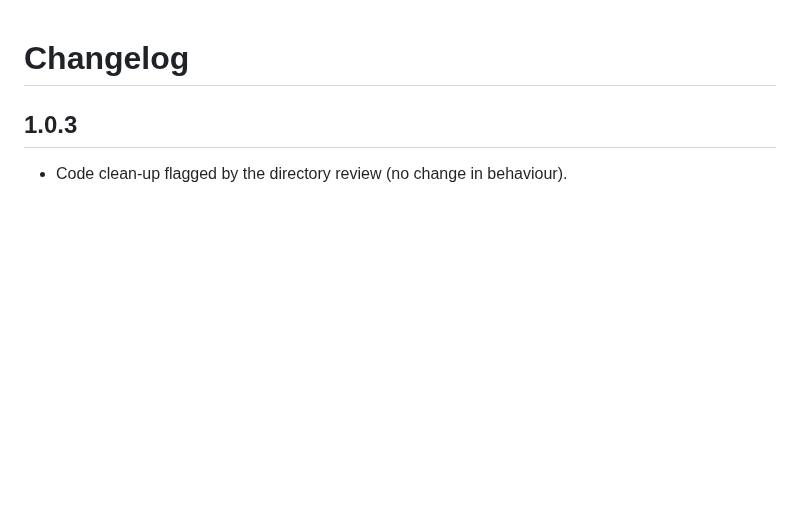
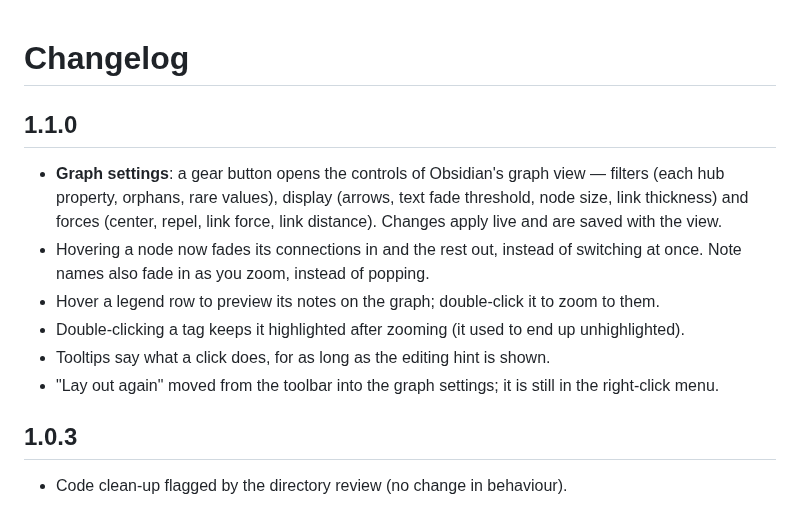
Before and after one commit to elliott-json-park/obsidian-tag-graph, a Markdown page: CHANGELOG.md, the part around the change. GitHub-like rendering; blank space fills up the shorter version.

```diff
--- a/CHANGELOG.md
+++ b/CHANGELOG.md
@@ -1,4 +1,20 @@
 # Changelog
+
+## 1.1.0
+
+- **Graph settings**: a gear button opens the controls of Obsidian's graph
+  view — filters (each hub property, orphans, rare values), display (arrows,
+  text fade threshold, node size, link thickness) and forces (center, repel,
+  link force, link distance). Changes apply live and are saved with the view.
+- Hovering a node now fades its connections in and the rest out, instead of
+  switching at once. Note names also fade in as you zoom, instead of popping.
+- Hover a legend row to preview its notes on the graph; double-click it to zoom
+  to them.
+- Double-clicking a tag keeps it highlighted after zooming (it used to end up
+  unhighlighted).
+- Tooltips say what a click does, for as long as the editing hint is shown.
+- "Lay out again" moved from the toolbar into the graph settings; it is still in
+  the right-click menu.
 
 ## 1.0.3
 
```
Also changed, not shown: README.md (+20 -0 lines), docs/settings.png (added), 10 other files.
